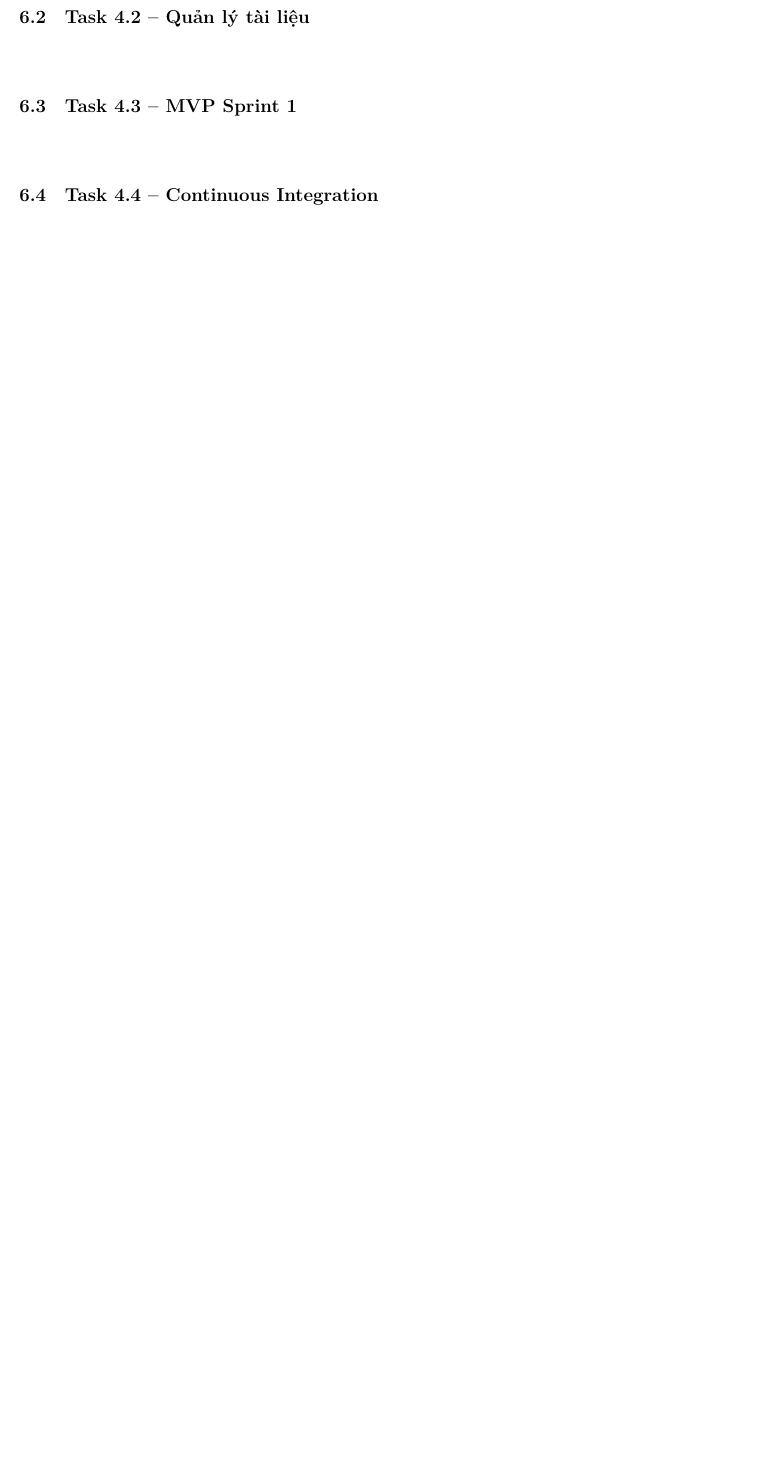
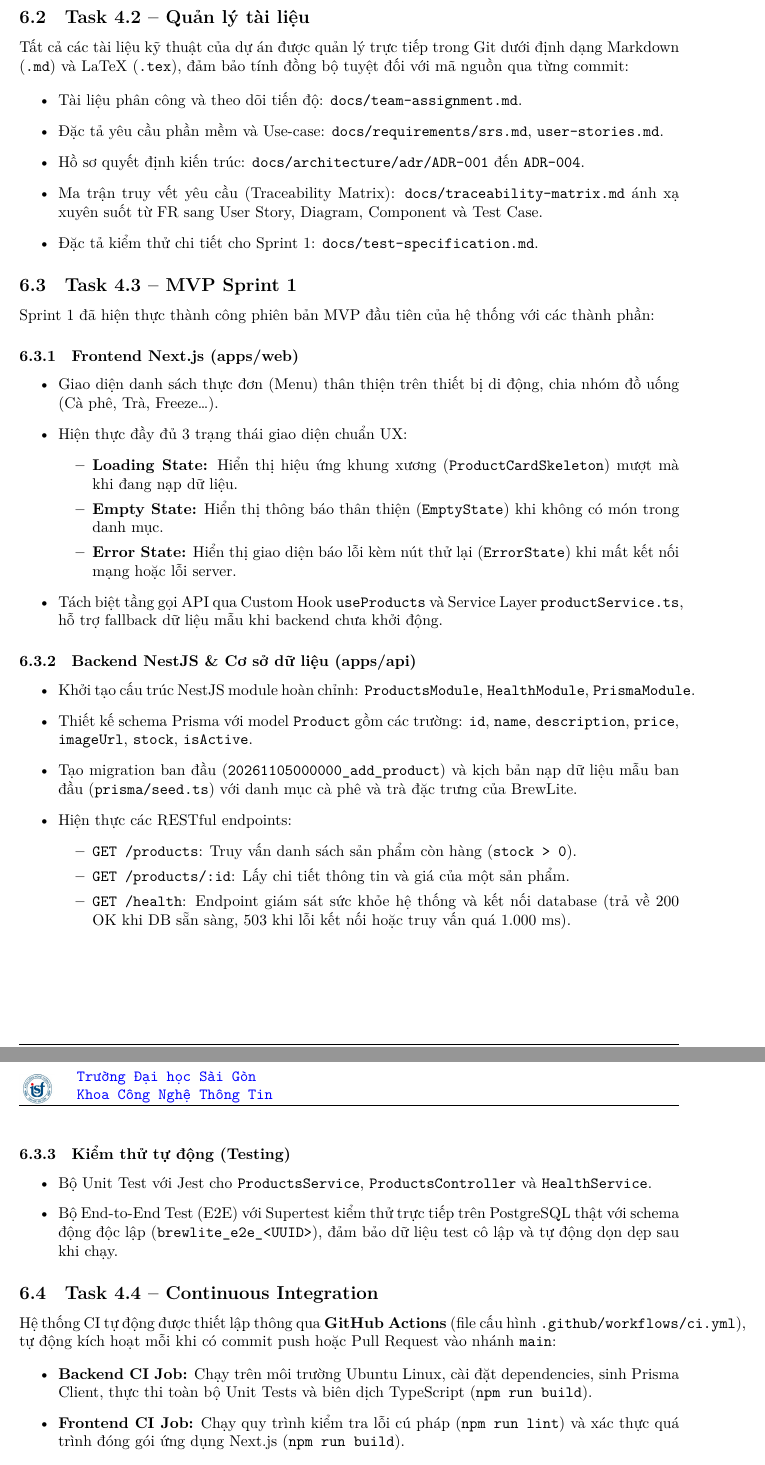
Before and after one commit to ngtuankiet241-cmd/Assignment2--Brewlite, a LaTeX document (docs/report/main.tex): part of page 29 of 30 before the commit and two parts of pages 30 and 31 of 32 after it, the two joined at a grey line, cut so that both start at the same text, the shorter picture padded with empty space. Compiled offline with XeLaTeX.

Commit message:
feat(ci): add GitHub Actions CI pipeline and complete Task 4 documentation in project report

```diff
--- a/docs/report/main.tex
+++ b/docs/report/main.tex
@@ -1579,2 +1576,0 @@ Sơ đồ UML Deployment Diagram thể hiện kiến trúc vật lý và hạ t
-\leavevmode\par
-\vspace{8mm}
@@ -1584,15 +1590,59 @@ Sơ đồ UML Deployment Diagram thể hiện kiến trúc vật lý và hạ t
-\leavevmode\par
-\vspace{8mm}
+
+Tất cả các tài liệu kỹ thuật của dự án được quản lý trực tiếp trong Git dưới định dạng Markdown (\texttt{.md}) và LaTeX (\texttt{.tex}), đảm bảo tính đồng bộ tuyệt đối với mã nguồn qua từng commit:
+
+\begin{itemize}
+    \item Tài liệu phân công và theo dõi tiến độ: \texttt{docs/team-assignment.md}.
+    \item Đặc tả yêu cầu phần mềm và Use-case: \texttt{docs/requirements/srs.md}, \texttt{user-stories.md}.
+    \item Hồ sơ quyết định kiến trúc: \texttt{docs/architecture/adr/ADR-001} đến \texttt{ADR-004}.
+    \item Ma trận truy vết yêu cầu (Traceability Matrix): \texttt{docs/traceability-matrix.md} ánh xạ xuyên suốt từ FR sang User Story, Diagram, Component và Test Case.
+    \item Đặc tả kiểm thử chi tiết cho Sprint 1: \texttt{docs/test-specification.md}.
+\end{itemize}
 
 \subsection{Task 4.3 – MVP Sprint 1}
-% Điền nội dung tại đây.
-\leavevmode\par
-\vspace{8mm}
+
+Sprint~1 đã hiện thực thành công phiên bản MVP đầu tiên của hệ thống với các thành phần:
+
+\subsubsection{Frontend Next.js (apps/web)}
+\begin{itemize}
+    \item Giao diện danh sách thực đơn (Menu) thân thiện trên thiết bị di động, chia nhóm đồ uống (Cà phê, Trà, Freeze\dots).
+    \item Hiện thực đầy đủ 3 trạng thái giao diện chuẩn UX:
+    \begin{itemize}
+        \item \textbf{Loading State:} Hiển thị hiệu ứng khung xương (\texttt{ProductCardSkeleton}) mượt mà khi đang nạp dữ liệu.
+        \item \textbf{Empty State:} Hiển thị thông báo thân thiện (\texttt{EmptyState}) khi không có món trong danh mục.
+        \item \textbf{Error State:} Hiển thị giao diện báo lỗi kèm nút thử lại (\texttt{ErrorState}) khi mất kết nối mạng hoặc lỗi server.
+    \end{itemize}
+    \item Tách biệt tầng gọi API qua Custom Hook \texttt{useProducts} và Service Layer \texttt{productService.ts}, hỗ trợ fallback dữ liệu mẫu khi backend chưa khởi động.
+\end{itemize}
+
+\subsubsection{Backend NestJS \& Cơ sở dữ liệu (apps/api)}
+\begin{itemize}
+    \item Khởi tạo cấu trúc NestJS module hoàn chỉnh: \texttt{ProductsModule}, \texttt{HealthModule}, \texttt{PrismaModule}.
+    \item Thiết kế schema Prisma với model \texttt{Product} gồm các trường: \texttt{id}, \texttt{name}, \texttt{description}, \texttt{price}, \texttt{imageUrl}, \texttt{stock}, \texttt{isActive}.
+    \item Tạo migration ban đầu (\texttt{20261105000000\_add\_product}) và kịch bản nạp dữ liệu mẫu ban đầu (\texttt{prisma/seed.ts}) với danh mục cà phê và trà đặc trưng của BrewLite.
+    \item Hiện thực các RESTful endpoints:
+    \begin{itemize}
+        \item \texttt{GET /products}: Truy vấn danh sách sản phẩm còn hàng (\texttt{stock > 0}).
+        \item \texttt{GET /products/:id}: Lấy chi tiết thông tin và giá của một sản phẩm.
+        \item \texttt{GET /health}: Endpoint giám sát sức khỏe hệ thống và kết nối database (trả về 200 OK khi DB sẵn sàng, 503 khi lỗi kết nối hoặc truy vấn quá 1.000~ms).
+    \end{itemize}
+\end{itemize}
+
+\subsubsection{Kiểm thử tự động (Testing)}
+\begin{itemize}
+    \item Bộ Unit Test với Jest cho \texttt{ProductsService}, \texttt{ProductsController} và \texttt{HealthService}.
+    \item Bộ End-to-End Test (E2E) với Supertest kiểm thử trực tiếp trên PostgreSQL thật với schema động độc lập (\texttt{brewlite\_e2e\_<UUID>}), đảm bảo dữ liệu test cô lập và tự động dọn dẹp sau khi chạy.
+\end{itemize}
 
 \subsection{Task 4.4 – Continuous Integration}
-% Điền nội dung tại đây.
-\leavevmode\par
-\vspace{8mm}
+
+Hệ thống CI tự động được thiết lập thông qua \textbf{GitHub Actions} (file cấu hình \texttt{.github/workflows/ci.yml}), tự động kích hoạt mỗi khi có commit push hoặc Pull Request vào nhánh \texttt{main}:
+
+\begin{itemize}
+    \item \textbf{Backend CI Job:} Chạy trên môi trường Ubuntu Linux, cài đặt dependencies, sinh Prisma Client, thực thi toàn bộ Unit Tests và biên dịch TypeScript (\texttt{npm run build}).
+    \item \textbf{Frontend CI Job:} Chạy quy trình kiểm tra lỗi cú pháp (\texttt{npm run lint}) và xác thực quá trình đóng gói ứng dụng Next.js (\texttt{npm run build}).
+\end{itemize}
+
+Pipeline này đóng vai trò \textbf{Quality Gate}, ngăn chặn tình trạng đưa mã nguồn lỗi hoặc phá vỡ cấu trúc có sẵn vào nhánh chính của dự án.
 
 \section{Task 5 – Triển khai Sprint 2, CI/CD và Delivery}
 % Điền nội dung tại đây.
```
Also changed, not shown: .github/workflows/ci.yml (added, +65 -0 lines), docs/report/main.tex (18 more changed lines).
